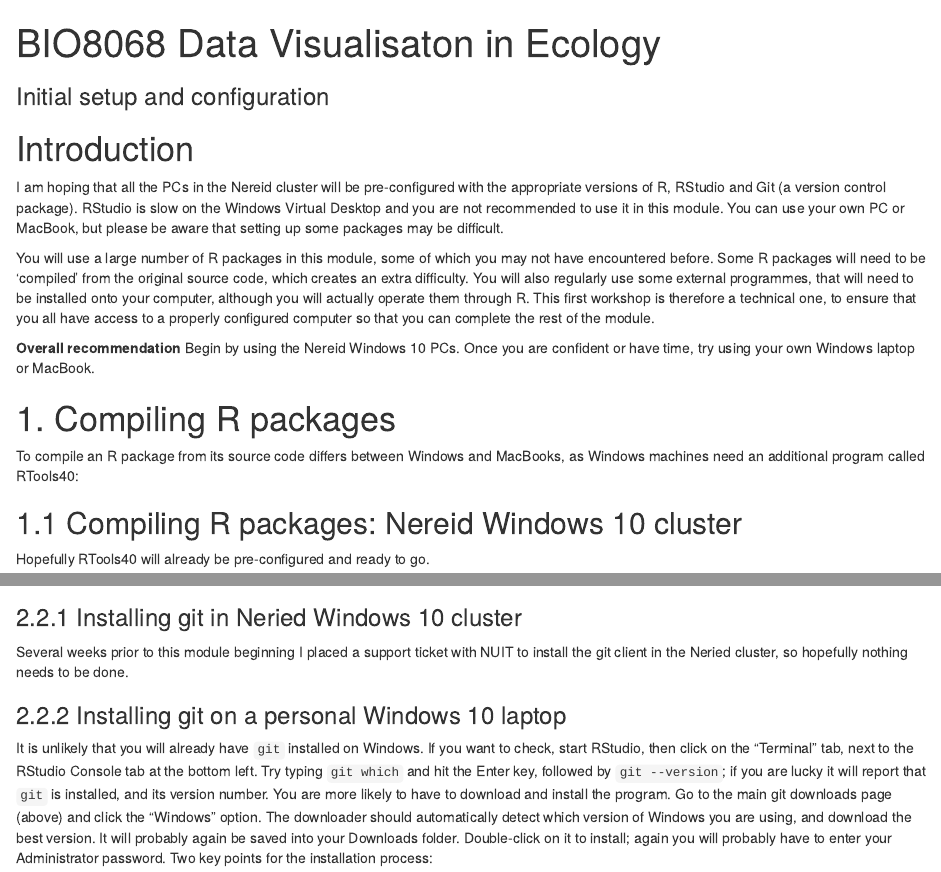
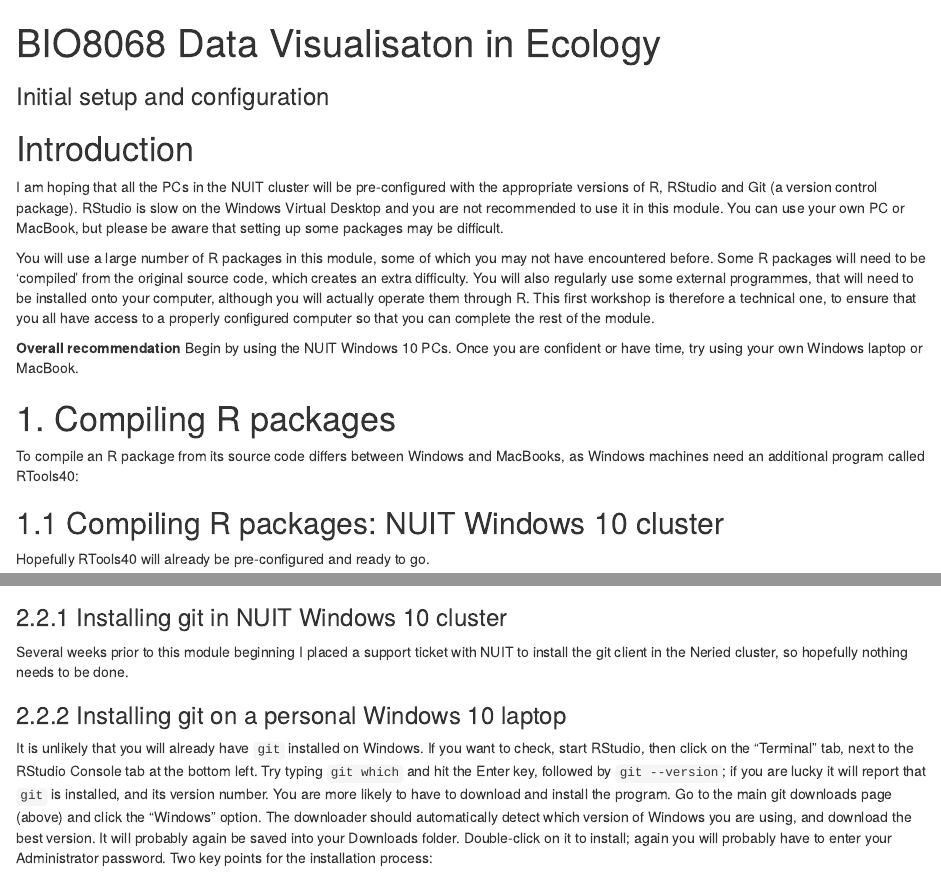
Before and after one commit to rasanderson/BIO8068-Configuration, an R Markdown document (BIO8068-Configuration.Rmd): the page in a window 1100 px wide, from its top, and a second part further down, joined at a grey line. Rendered offline with R 4.5, knitr and Pandoc, with nearby package versions.

Commit message:
Neried to NUIT

````diff
--- a/BIO8068-Configuration.Rmd
+++ b/BIO8068-Configuration.Rmd
@@ -2,9 +2,9 @@
 title: "BIO8068 Data Visualisaton in Ecology"
 subtitle: "Initial setup and configuration"
 output:
+  html_document: default
   word_document:
     reference_docx: word_template.docx
-  html_document: default
   pdf_document: default
 ---
 
@@ -13,16 +13,16 @@ knitr::opts_chunk$set(echo = TRUE)
 ```
 
 # Introduction
-I am hoping that all the PCs in the Nereid cluster will be pre-configured with the appropriate versions of R, RStudio and Git (a version control package). RStudio is slow on the Windows Virtual Desktop and you are not recommended to use it in this module. You can use your own PC or MacBook, but please be aware that setting up some packages may be difficult.
+I am hoping that all the PCs in the NUIT cluster will be pre-configured with the appropriate versions of R, RStudio and Git (a version control package). RStudio is slow on the Windows Virtual Desktop and you are not recommended to use it in this module. You can use your own PC or MacBook, but please be aware that setting up some packages may be difficult.
 
 You will use a large number of R packages in this module, some of which you may not have encountered before. Some R packages will need to be 'compiled' from the original source code, which creates an extra difficulty. You will also regularly use some external programmes, that will need to be installed onto your computer, although you will actually operate them through R. This first workshop is therefore a technical one, to ensure that you all have access to a properly configured computer so that you can complete the rest of the module.
 
-**Overall recommendation** Begin by using the Nereid Windows 10 PCs. Once you are confident or have time, try using your own Windows laptop or MacBook.
+**Overall recommendation** Begin by using the NUIT Windows 10 PCs. Once you are confident or have time, try using your own Windows laptop or MacBook.
 
 # 1. Compiling R packages
 To compile an R package from its source code differs between Windows and MacBooks, as Windows machines need an additional program called RTools40:
 
-## 1.1 Compiling R packages: Nereid Windows 10 cluster
+## 1.1 Compiling R packages: NUIT Windows 10 cluster
 Hopefully RTools40 will already be pre-configured and ready to go.
 
 ## 1.2 Compiling R packages: your own Windows 10 laptop
@@ -73,7 +73,7 @@ If you find that you do not have `git` installed, you can access the main downlo
 ![](images/git_downloads.png)
 
 
-### 2.2.1 Installing git in Neried Windows 10 cluster
+### 2.2.1 Installing git in NUIT Windows 10 cluster
 Several weeks prior to this module beginning I placed a support ticket with NUIT to install the git client in the Neried cluster, so hopefully nothing needs to be done.
 
 ### 2.2.2 Installing git on a personal Windows 10 laptop
````
Also changed, not shown: BIO8068-Configuration.Rmd (4 more changed lines).
